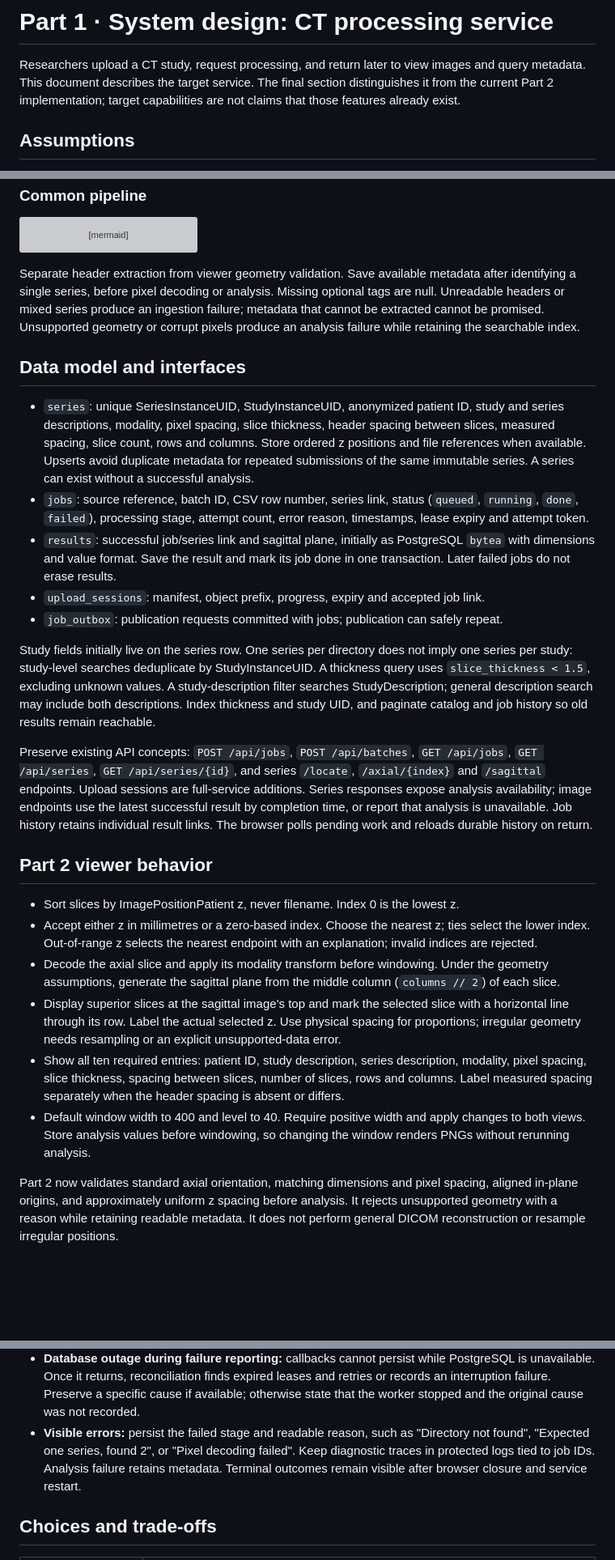
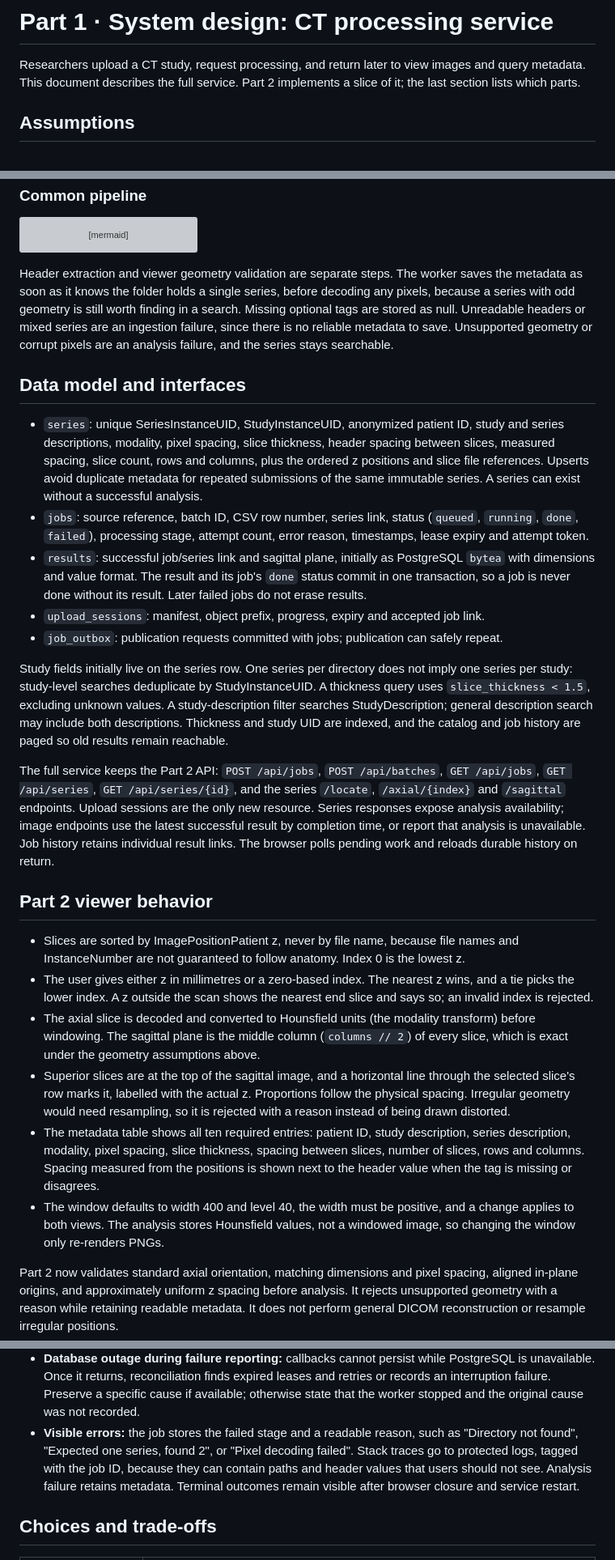
Before and after one commit to GilElbaz-Code/ct-dicom-viewer, a Markdown page: docs/design.md, 3 parts joined by grey strips. Shown at 81% size. Drawn GitHub-style; blank space fills up the shorter version; grey boxes are pictures that could not be loaded.

````diff
--- a/docs/design.md
+++ b/docs/design.md
@@ -1,8 +1,7 @@
 # Part 1 · System design: CT processing service
 
 Researchers upload a CT study, request processing, and return later to view images and query metadata.
-This document describes the target service. The final section distinguishes it from the current Part 2
-implementation; target capabilities are not claims that those features already exist.
+This document describes the full service. Part 2 implements a slice of it; the last section lists which parts.
 
 ## Assumptions
 
@@ -103,50 +102,55 @@ sequenceDiagram
     Note over R,DB: Reconciler recovers stranded dispatch and expired leases
 ```
 
-Separate header extraction from viewer geometry validation. Save available metadata after identifying a single
-series, before pixel decoding or analysis. Missing optional tags are null. Unreadable headers or mixed series
-produce an ingestion failure; metadata that cannot be extracted cannot be promised. Unsupported geometry or
-corrupt pixels produce an analysis failure while retaining the searchable index.
+Header extraction and viewer geometry validation are separate steps. The worker saves the metadata as soon as it
+knows the folder holds a single series, before decoding any pixels, because a series with odd geometry is still
+worth finding in a search. Missing optional tags are stored as null. Unreadable headers or mixed series are an
+ingestion failure, since there is no reliable metadata to save. Unsupported geometry or corrupt pixels are an
+analysis failure, and the series stays searchable.
 
 ## Data model and interfaces
 
 * `series`: unique SeriesInstanceUID, StudyInstanceUID, anonymized patient ID, study and series descriptions,
   modality, pixel spacing, slice thickness, header spacing between slices, measured spacing, slice count, rows
-  and columns. Store ordered z positions and file references when available. Upserts avoid duplicate metadata
+  and columns, plus the ordered z positions and slice file references. Upserts avoid duplicate metadata
   for repeated submissions of the same immutable series. A series can exist without a successful analysis.
 * `jobs`: source reference, batch ID, CSV row number, series link, status (`queued`, `running`, `done`, `failed`),
   processing stage, attempt count, error reason, timestamps, lease expiry and attempt token.
 * `results`: successful job/series link and sagittal plane, initially as PostgreSQL `bytea` with dimensions and
-  value format. Save the result and mark its job done in one transaction. Later failed jobs do not erase results.
+  value format. The result and its job's `done` status commit in one transaction, so a job is never done without
+  its result. Later failed jobs do not erase results.
 * `upload_sessions`: manifest, object prefix, progress, expiry and accepted job link.
 * `job_outbox`: publication requests committed with jobs; publication can safely repeat.
 
 Study fields initially live on the series row. One series per directory does not imply one series per study:
 study-level searches deduplicate by StudyInstanceUID. A thickness query uses `slice_thickness < 1.5`, excluding
 unknown values. A study-description filter searches StudyDescription; general description search may include
-both descriptions. Index thickness and study UID, and paginate catalog and job history so old results remain reachable.
+both descriptions. Thickness and study UID are indexed, and the catalog and job history are paged so old results
+remain reachable.
 
-Preserve existing API concepts: `POST /api/jobs`, `POST /api/batches`, `GET /api/jobs`, `GET /api/series`,
-`GET /api/series/{id}`, and series `/locate`, `/axial/{index}` and `/sagittal` endpoints. Upload sessions are
-full-service additions. Series responses expose analysis availability; image endpoints use the latest successful
+The full service keeps the Part 2 API: `POST /api/jobs`, `POST /api/batches`, `GET /api/jobs`, `GET /api/series`,
+`GET /api/series/{id}`, and the series `/locate`, `/axial/{index}` and `/sagittal` endpoints. Upload sessions are
+the only new resource. Series responses expose analysis availability; image endpoints use the latest successful
 result by completion time, or report that analysis is unavailable. Job history retains individual result links.
 The browser polls pending work and reloads durable history on return.
 
 ## Part 2 viewer behavior
 
-* Sort slices by ImagePositionPatient z, never filename. Index 0 is the lowest z.
-* Accept either z in millimetres or a zero-based index. Choose the nearest z; ties select the lower index.
-  Out-of-range z selects the nearest endpoint with an explanation; invalid indices are rejected.
-* Decode the axial slice and apply its modality transform before windowing. Under the geometry assumptions,
-  generate the sagittal plane from the middle column (`columns // 2`) of each slice.
-* Display superior slices at the sagittal image's top and mark the selected slice with a horizontal line through
-  its row. Label the actual selected z. Use physical spacing for proportions; irregular geometry needs resampling
-  or an explicit unsupported-data error.
-* Show all ten required entries: patient ID, study description, series description, modality, pixel spacing,
-  slice thickness, spacing between slices, number of slices, rows and columns. Label measured spacing separately
-  when the header spacing is absent or differs.
-* Default window width to 400 and level to 40. Require positive width and apply changes to both views. Store
-  analysis values before windowing, so changing the window renders PNGs without rerunning analysis.
+* Slices are sorted by ImagePositionPatient z, never by file name, because file names and InstanceNumber are not
+  guaranteed to follow anatomy. Index 0 is the lowest z.
+* The user gives either z in millimetres or a zero-based index. The nearest z wins, and a tie picks the lower
+  index. A z outside the scan shows the nearest end slice and says so; an invalid index is rejected.
+* The axial slice is decoded and converted to Hounsfield units (the modality transform) before windowing. The
+  sagittal plane is the middle column (`columns // 2`) of every slice, which is exact under the geometry
+  assumptions above.
+* Superior slices are at the top of the sagittal image, and a horizontal line through the selected slice's row
+  marks it, labelled with the actual z. Proportions follow the physical spacing. Irregular geometry would need
+  resampling, so it is rejected with a reason instead of being drawn distorted.
+* The metadata table shows all ten required entries: patient ID, study description, series description,
+  modality, pixel spacing, slice thickness, spacing between slices, number of slices, rows and columns. Spacing
+  measured from the positions is shown next to the header value when the tag is missing or disagrees.
+* The window defaults to width 400 and level 40, the width must be positive, and a change applies to both views.
+  The analysis stores Hounsfield values, not a windowed image, so changing the window only re-renders PNGs.
 
 Part 2 now validates standard axial orientation, matching dimensions and pixel spacing, aligned in-plane origins,
 and approximately uniform z spacing before analysis. It rejects unsupported geometry with a reason while retaining
@@ -174,8 +178,9 @@ application recovery logic in addition to RQ:
 * **Database outage during failure reporting:** callbacks cannot persist while PostgreSQL is unavailable. Once it
   returns, reconciliation finds expired leases and retries or records an interruption failure. Preserve a specific
   cause if available; otherwise state that the worker stopped and the original cause was not recorded.
-* **Visible errors:** persist the failed stage and readable reason, such as "Directory not found", "Expected one
-  series, found 2", or "Pixel decoding failed". Keep diagnostic traces in protected logs tied to job IDs. Analysis
+* **Visible errors:** the job stores the failed stage and a readable reason, such as "Directory not found",
+  "Expected one series, found 2", or "Pixel decoding failed". Stack traces go to protected logs, tagged with the job
+  ID, because they can contain paths and header values that users should not see. Analysis
   failure retains metadata. Terminal outcomes remain visible after browser closure and service restart.
 
 ## Choices and trade-offs
````
Also changed, not shown: other parts of docs/design.md (+17 -13 lines), README.md (+3 -1 lines), docs/devops.md (+7 -7 lines), docs/images/viewer.png, 5 other files.
